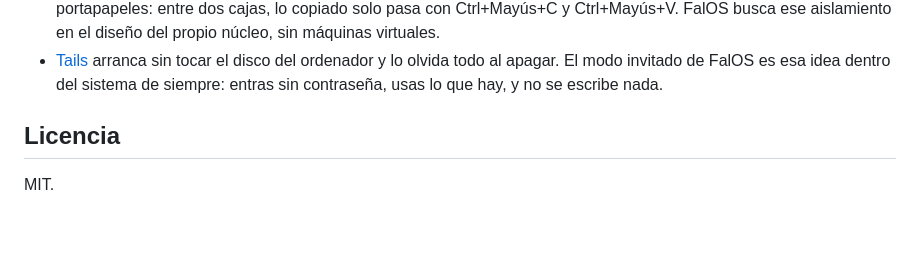
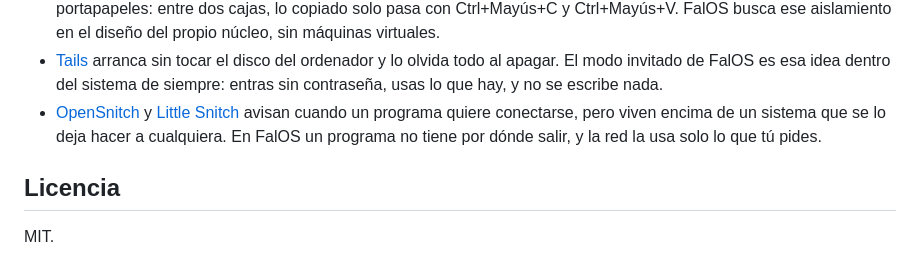
Before and after one commit to NissanBoss/FalOS, a Markdown page: README.md, the part around one of its changes. GitHub-like rendering; blank space fills up the shorter version.

```diff
--- a/README.md
+++ b/README.md
@@ -479,6 +525,11 @@ están. Falta sacar del núcleo lo que todavía vive en él.
 - [Tails](https://tails.net) arranca sin tocar el disco del ordenador y lo olvida
   todo al apagar. El modo invitado de FalOS es esa idea dentro del sistema de
   siempre: entras sin contraseña, usas lo que hay, y no se escribe nada.
+- [OpenSnitch](https://github.com/evilsocket/opensnitch) y
+  [Little Snitch](https://www.obdev.at/products/littlesnitch) avisan cuando un
+  programa quiere conectarse, pero viven encima de un sistema que se lo deja
+  hacer a cualquiera. En FalOS un programa no tiene por dónde salir, y la red
+  la usa solo lo que tú pides.
 
 ## Licencia
 
```
Also changed, not shown: other parts of README.md (+58 -12 lines), DIARIO.md (+56 -0 lines), capturas/dia-15-escucha.png (added), capturas/dia-15-registro.png (added), capturas/dia-15.png (added), 5 other files.
